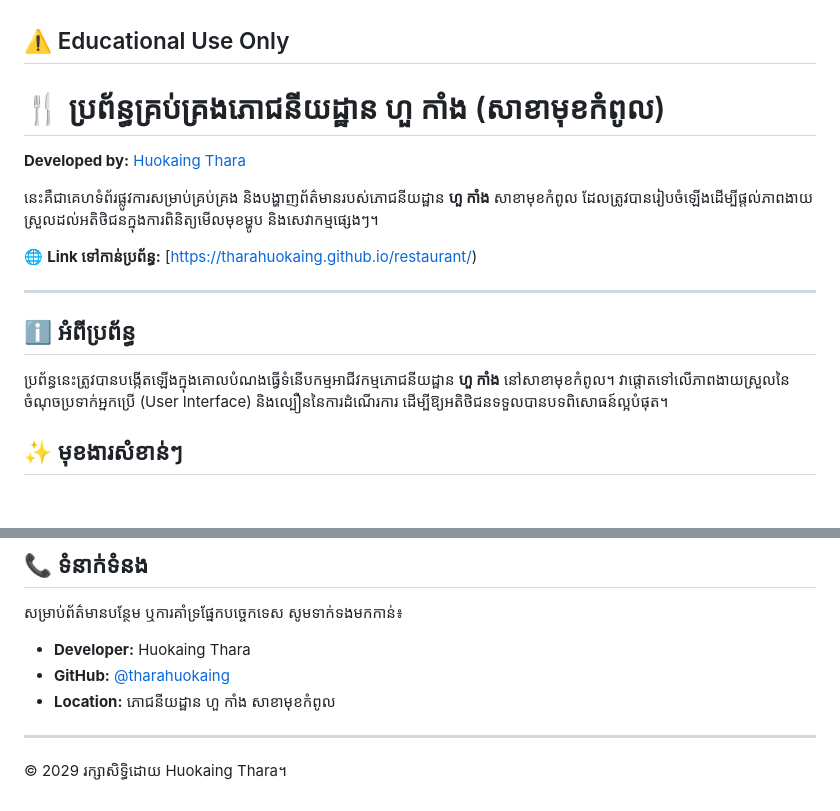
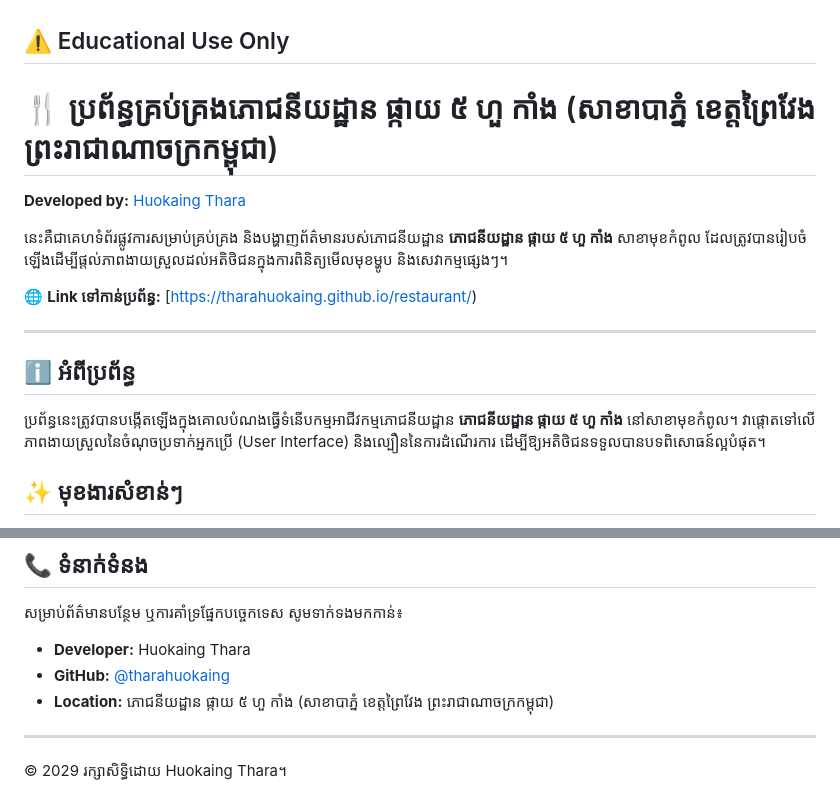
Before and after one commit to tharahuokaing/restaurant3, a Markdown page: README.md, 2 parts joined by grey strips. GitHub-like rendering; blank space fills up the shorter version.

Commit message:
Update restaurant name and location in README

```diff
--- a/README.md
+++ b/README.md
@@ -1,9 +1,9 @@
 ## ⚠️ Educational Use Only
-# 🍴 ប្រព័ន្ធគ្រប់គ្រងភោជនីយដ្ឋាន ហួ កាំង (សាខាមុខកំពូល)
+# 🍴 ប្រព័ន្ធគ្រប់គ្រងភោជនីយដ្ឋាន ផ្កាយ ៥ ហួ កាំង (សាខាបាភ្នំ ខេត្តព្រៃវែង ព្រះរាជាណាចក្រកម្ពុជា)
 
 **Developed by:** [Huokaing Thara](https://www.google.com/search?q=https://github.com/tharahuokaing)
 
-នេះគឺជាគេហទំព័រផ្លូវការសម្រាប់គ្រប់គ្រង និងបង្ហាញព័ត៌មានរបស់ភោជនីយដ្ឋាន **ហួ កាំង** សាខាមុខកំពូល ដែលត្រូវបានរៀបចំឡើងដើម្បីផ្ដល់ភាពងាយស្រួលដល់អតិថិជនក្នុងការពិនិត្យមើលមុខម្ហូប និងសេវាកម្មផ្សេងៗ។
+នេះគឺជាគេហទំព័រផ្លូវការសម្រាប់គ្រប់គ្រង និងបង្ហាញព័ត៌មានរបស់ភោជនីយដ្ឋាន **ភោជនីយដ្ឋាន ផ្កាយ ៥ ហួ កាំង** សាខាមុខកំពូល ដែលត្រូវបានរៀបចំឡើងដើម្បីផ្ដល់ភាពងាយស្រួលដល់អតិថិជនក្នុងការពិនិត្យមើលមុខម្ហូប និងសេវាកម្មផ្សេងៗ។
 
 🌐 **Link ទៅកាន់ប្រព័ន្ធ:** [https://tharahuokaing.github.io/restaurant/)
 
@@ -11,7 +11,7 @@
 
 ## ℹ️ អំពីប្រព័ន្ធ
 
-ប្រព័ន្ធនេះត្រូវបានបង្កើតឡើងក្នុងគោលបំណងធ្វើទំនើបកម្មអាជីវកម្មភោជនីយដ្ឋាន **ហួ កាំង** នៅសាខាមុខកំពូល។ វាផ្ដោតទៅលើភាពងាយស្រួលនៃចំណុចប្រទាក់អ្នកប្រើ (User Interface) និងល្បឿននៃការដំណើរការ ដើម្បីឱ្យអតិថិជនទទួលបានបទពិសោធន៍ល្អបំផុត។
+ប្រព័ន្ធនេះត្រូវបានបង្កើតឡើងក្នុងគោលបំណងធ្វើទំនើបកម្មអាជីវកម្មភោជនីយដ្ឋាន **ភោជនីយដ្ឋាន ផ្កាយ ៥ ហួ កាំង** នៅសាខាមុខកំពូល។ វាផ្ដោតទៅលើភាពងាយស្រួលនៃចំណុចប្រទាក់អ្នកប្រើ (User Interface) និងល្បឿននៃការដំណើរការ ដើម្បីឱ្យអតិថិជនទទួលបានបទពិសោធន៍ល្អបំផុត។
 
 ## ✨ មុខងារសំខាន់ៗ
 
@@ -59,7 +59,7 @@ cd restaurant
 
 * **Developer:** Huokaing Thara
 * **GitHub:** [@tharahuokaing](https://www.google.com/search?q=https://github.com/tharahuokaing)
-* **Location:** ភោជនីយដ្ឋាន ហួ កាំង សាខាមុខកំពូល
+* **Location:** ភោជនីយដ្ឋាន ផ្កាយ ៥ ហួ កាំង (សាខាបាភ្នំ ខេត្តព្រៃវែង ព្រះរាជាណាចក្រកម្ពុជា)
 
 ---
 
```
